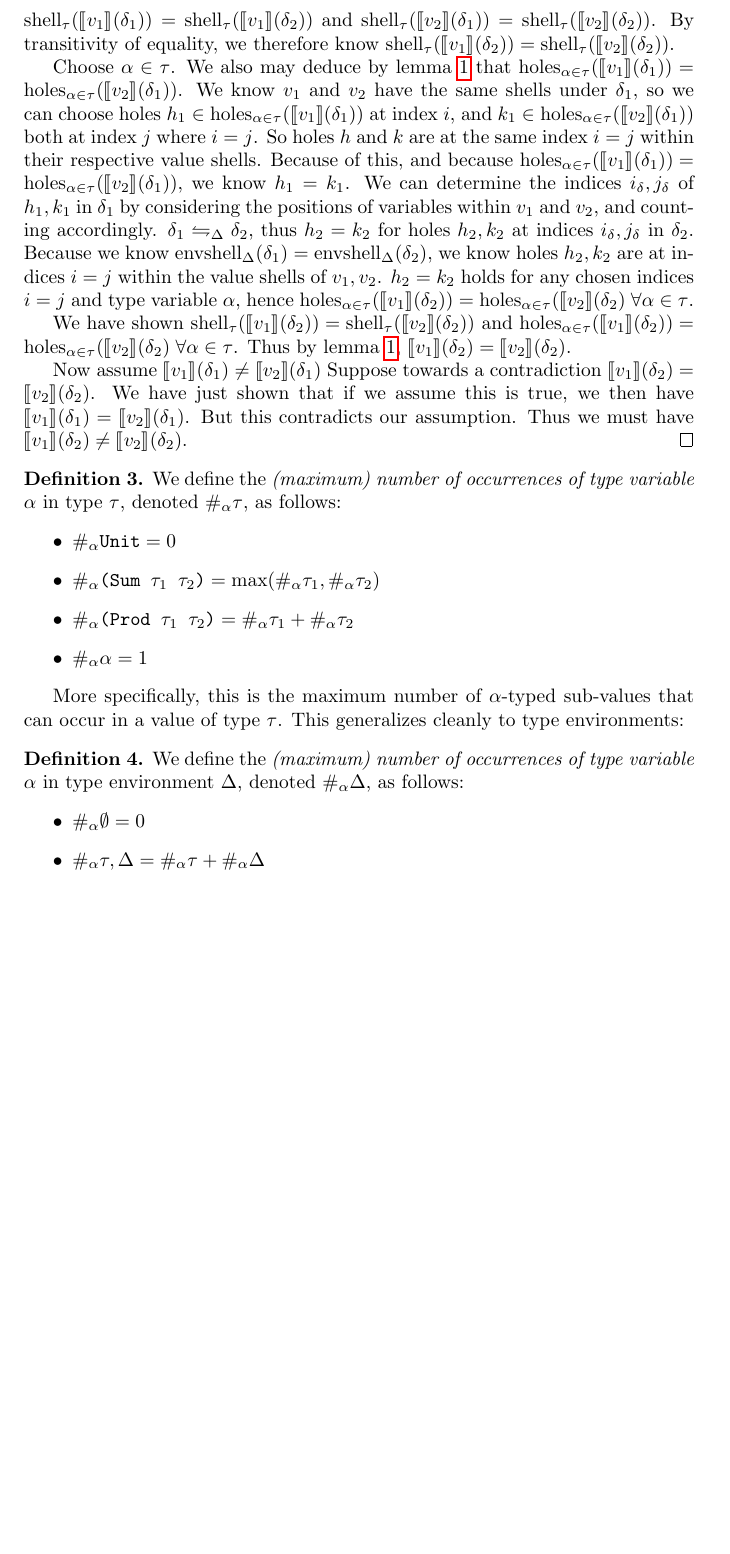
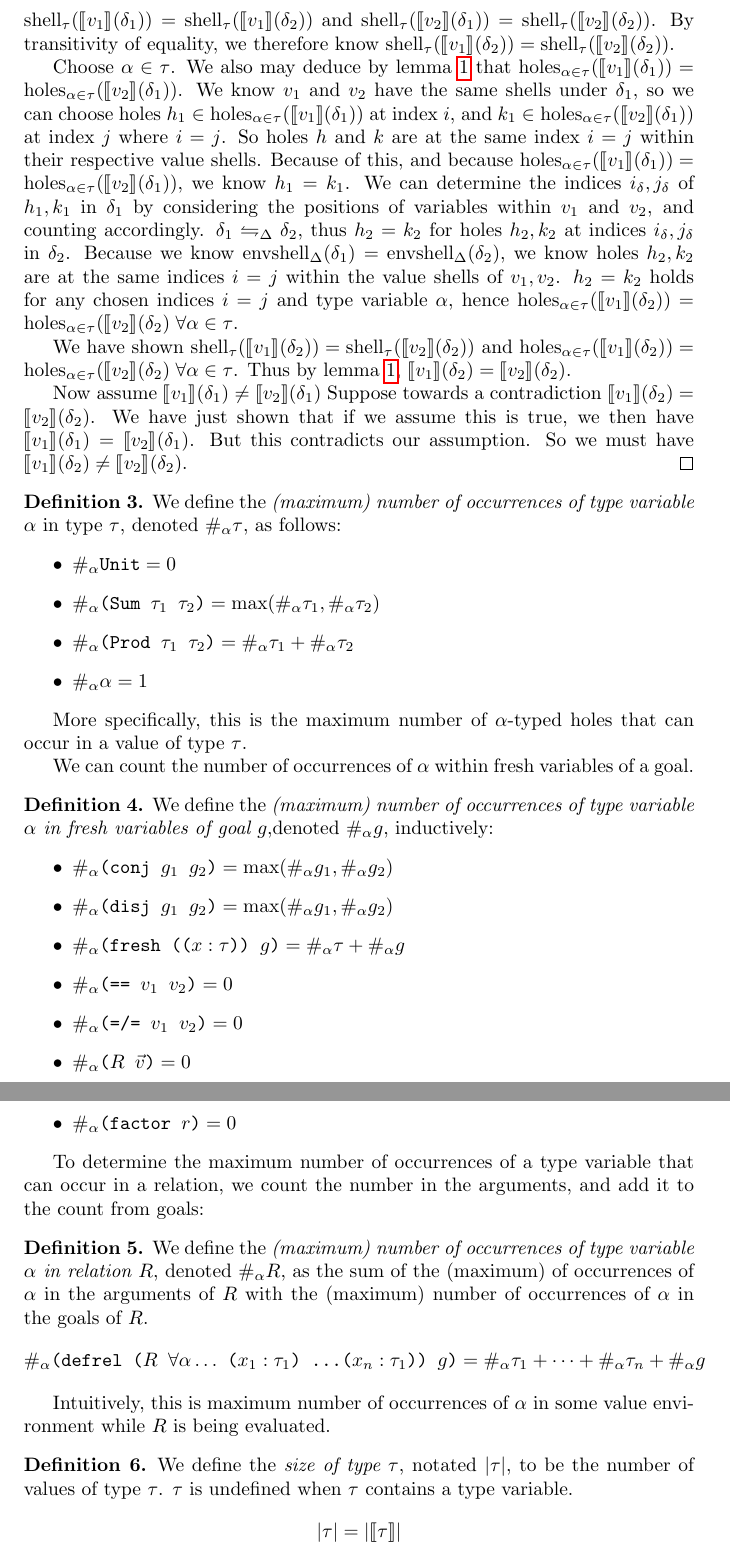
Before and after one commit to sporkl/semiringkanren-thesis, a LaTeX thesis (thesis.tex): part of page 10 of 10 before the commit and two parts of pages 10 and 11 of 11 after it, the two joined at a grey line, cut so that both start at the same text, the shorter picture padded with empty space. Compiled offline with pdfLaTeX.

Commit message:
add type size stuff

```diff
--- a/thesis.tex
+++ b/thesis.tex
@@ -461,12 +463,12 @@ The third condition boils down to "if pairs of holes are equal for one value env
 	Choose \(\alpha \in \tau\).
 	We also may deduce by lemma \ref{lem:values-shells-holes} that \(\holes_{\alpha \in \tau}(\den{v_1}(\delta_1)) = \holes_{\alpha \in \tau}(\den{v_2}(\delta_1))\).
 	We know \(v_1\) and \(v_2\) have the same shells under \(\delta_1\),
-	so we can choose holes \(h_1 \in \holes_{\alpha \in \tau}(\den{v_1}(\delta_1))\) at index \(i\), and \(k_1 \in \holes_{\alpha \in \tau}(\den{v_2}(\delta_1))\) both at index \(j\) where \(i = j\).
+	so we can choose holes \(h_1 \in \holes_{\alpha \in \tau}(\den{v_1}(\delta_1))\) at index \(i\), and \(k_1 \in \holes_{\alpha \in \tau}(\den{v_2}(\delta_1))\) at index \(j\) where \(i = j\).
 	So holes \(h\) and \(k\) are at the same index \(i = j\) within their respective value shells.
 	Because of this, and because \(\holes_{\alpha \in \tau}(\den{v_1}(\delta_1)) = \holes_{\alpha \in \tau}(\den{v_2}(\delta_1))\), we know \(h_1 = k_1\).
 	We can determine the indices \(i_\delta, j_\delta\) of \(h_1, k_1\) in \(\delta_1\) by considering the positions of variables within \(v_1\) and \(v_2\), and counting accordingly.
 	\(\delta_1 \eqpatD \delta_2\), thus \(h_2 = k_2\) for holes \(h_2, k_2\) at indices \(i_\delta, j_\delta\) in \(\delta_2\).
-	Because we know \(\envshell_\Delta(\delta_1) = \envshell_{\Delta}(\delta_2)\), we know holes \(h_2, k_2\) are at indices \(i = j\) within the value shells of \(v_1, v_2\).
+	Because we know \(\envshell_\Delta(\delta_1) = \envshell_{\Delta}(\delta_2)\), we know holes \(h_2, k_2\) are at the same indices \(i = j\) within the value shells of \(v_1, v_2\).
 	\(h_2 = k_2\) holds for any chosen indices \(i = j\) and type variable \(\alpha\),
 	hence \(\holes_{\alpha \in \tau}(\den{v_1}(\delta_2)) = \holes_{\alpha \in \tau}(\den{v_2}(\delta_2) \; \forall \alpha \in \tau\).
 
@@ -478,7 +480,7 @@ The third condition boils down to "if pairs of holes are equal for one value env
 	Suppose towards a contradiction \(\den{v_1}(\delta_2) = \den{v_2}(\delta_2)\).
 	We have just shown that if we assume this is true, we then have \(\den{v_1}(\delta_1) = \den{v_2}(\delta_1)\).
 	But this contradicts our assumption.
-	Thus we must have \(\den{v_1}(\delta_2) \ne \den{v_2}(\delta_2)\).
+	So we must have \(\den{v_1}(\delta_2) \ne \den{v_2}(\delta_2)\).
 \end{proof}
 
 \begin{definition}
@@ -491,16 +493,52 @@ The third condition boils down to "if pairs of holes are equal for one value env
 	\end{itemize}
 \end{definition}
 
-More specifically, this is the maximum number of \(\alpha\)-typed sub-values that can occur in a value of type \(\tau\).
-This generalizes cleanly to type environments:
+More specifically, this is the maximum number of \(\alpha\)-typed holes that can occur in a value of type \(\tau\).
+% This generalizes cleanly to type environments:
+
+% \begin{definition}
+% 	We define the \emph{(maximum) number of occurrences of type variable \(\alpha\)} in type environment \(\Delta\), denoted \(\#_\alpha \Delta\), as follows:
+% 	\begin{itemize}
+% 		\item \(\#_\alpha \emptyset = 0\)
+% 		\item \(\#_\alpha \tau, \Delta = \#_\alpha \tau + \#_\alpha \Delta\)
+% 	\end{itemize}
+% \end{definition}
+
+We can count the number of occurrences of \(\alpha\) within fresh variables of a goal.
 
 \begin{definition}
-	We define the \emph{(maximum) number of occurrences of type variable \(\alpha\)} in type environment \(\Delta\), denoted \(\#_\alpha \Delta\), as follows:
+	We define the \emph{(maximum) number of occurrences of type variable \(\alpha\) in fresh variables of goal \(g\)},denoted \(\#_\alpha g\), inductively:
 	\begin{itemize}
-		\item \(\#_\alpha \emptyset = 0\)
-		\item \(\#_\alpha \tau, \Delta = \#_\alpha \tau + \#_\alpha \Delta\)
+		\item \(\#_\alpha \texttt{(conj \(g_1\) \(g_2\))} = \max(\#_\alpha g_1, \#_\alpha g_2)\)
+		\item \(\#_\alpha \texttt{(disj \(g_1\) \(g_2\))} = \max(\#_\alpha g_1, \#_\alpha g_2)\)
+		\item \(\#_\alpha \texttt{(fresh ((\(x : \tau\))) \(g\))} = \#_\alpha \tau + \#_\alpha g\)
+		\item \(\#_\alpha \texttt{(== \(v_1\) \(v_2\))} = 0\)
+		\item \(\#_\alpha \texttt{(=/= \(v_1\) \(v_2\))} = 0\)
+		\item \(\#_\alpha \texttt{(\(R\) \(\vec v\))} = 0\)
+		\item \(\#_\alpha \texttt{(factor \(r\))} = 0\)
 	\end{itemize}
 \end{definition}
 
+To determine the maximum number of occurrences of a type variable that can occur in a relation, we count the number in the arguments, and add it to the count from goals:
+
+\begin{definition}
+	We define the \emph{(maximum) number of occurrences of type variable \(\alpha\) in relation \(R\)}, denoted \(\#_\alpha R\), as the sum of the (maximum) of occurrences of \(\alpha\) in the arguments of \(R\) with the (maximum) number of occurrences of \(\alpha\) in the goals of \(R\).
+	\begin{align*}
+		\#_\alpha \texttt{(defrel (\(R\) \(\forall \alpha \dots\) (\(x_1:\tau_1\)) \dots (\(x_n : \tau_1\))) \(g\))} = \#_\alpha \tau_1 + \dots + \#_\alpha \tau_n + \#_\alpha g
+	\end{align*}
+\end{definition}
+
+Intuitively, this is maximum number of occurrences of \(\alpha\) in some value environment while \(R\) is being evaluated.
+
+\begin{definition}
+	We define the \emph{size of type \(\tau\)}, notated \(|\tau|\), to be the number of values of type \(\tau\).
+	\(\tau\) is undefined when \(\tau\) contains a type variable.
+	\begin{align*}
+		|\tau| = | \den{\tau} |
+	\end{align*}
+\end{definition}
+
+% TODO: should probably go back and if say \delta_1 : \Delta, change to \delta_1 : \sigma_1(\Delta)
+
 
 \end{document}
```
Also changed, not shown: thesis.pdf, thesis.tex (2 more changed lines).
